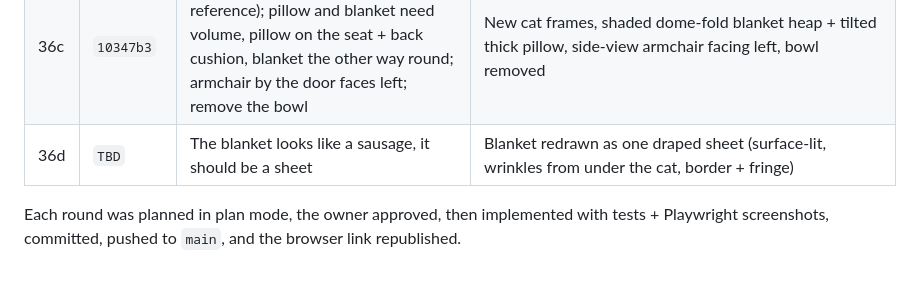
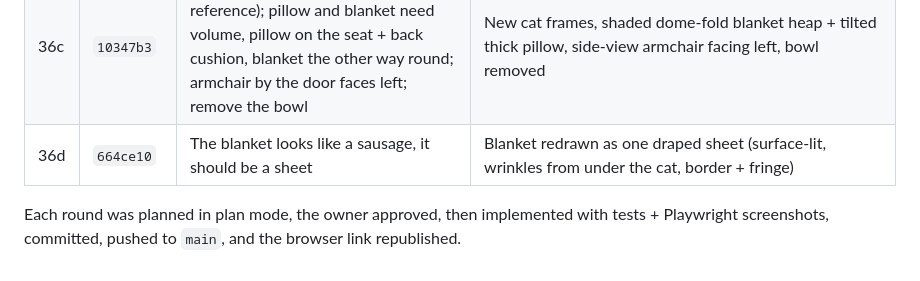
Before and after one commit to dylanfanselow/Basketball-RPG, a Markdown page: docs/HISTORY.md, the part around the change. Rendered like a GitHub page.

Commit message:
Docs: round 36d hash
Co-Authored-By: Claude Opus 5.5 <noreply@anthropic.com>
Claude-Session: https://claude.ai/code/session_01CcgHT1pqBqfrX5GZbFhXLS

```diff
--- a/docs/HISTORY.md
+++ b/docs/HISTORY.md
@@ -40,7 +40,7 @@
 | 36 | `e994342` | Recreate the reference room in our art style (keep its charm, player mustn't look out of place) with collision; it's the career's first home / base (garage door, fridge, couch sleep, calendar, cat later); HUD: level/XP, days to next key game, money, energy + food | `Apartment` scene + `world/apartment.ts` collision, `roomArt.ts`, shared `playerBank.ts`, save v3 `life`, `nextKeyGame`, wandering cat, dev menu entry |
 | 36b | `7f5a1bc` | Cat on the couch on the blanket, calendar on the garage-door wall by the fridge, bookshelf merged into the wall, doors too long, TV + couch should face each other, plump pillow / blanket, cabinet doors facing left, dish rack, dirty cereal bowl behind the bonsai, peninsula not island, pole from the top fume duct to its end | All of those (cat perch + hops + pathfinding, `SPOTS`, layout + art rework) |
 | 36c | `10347b3` | Cat more angular and taller (pixel-cat reference); pillow and blanket need volume, pillow on the seat + back cushion, blanket the other way round; armchair by the door faces left; remove the bowl | New cat frames, shaded dome-fold blanket heap + tilted thick pillow, side-view armchair facing left, bowl removed |
-| 36d | `TBD` | The blanket looks like a sausage, it should be a sheet | Blanket redrawn as one draped sheet (surface-lit, wrinkles from under the cat, border + fringe) |
+| 36d | `664ce10` | The blanket looks like a sausage, it should be a sheet | Blanket redrawn as one draped sheet (surface-lit, wrinkles from under the cat, border + fringe) |
 
 Each round was planned in plan mode, the owner approved, then implemented with tests + Playwright screenshots,
 committed, pushed to `main`, and the browser link republished.
```
